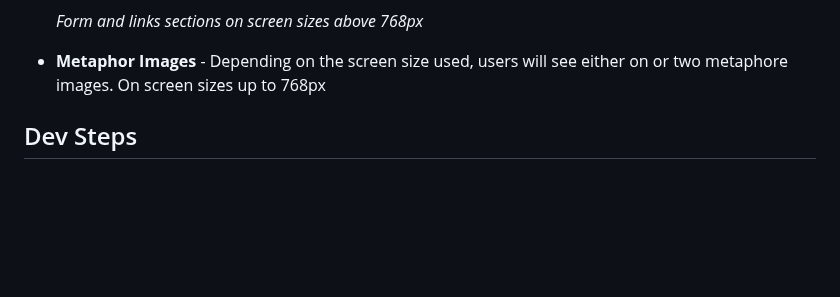
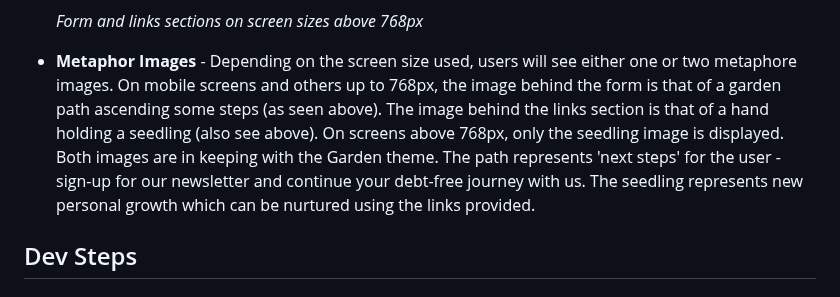
Before and after one commit to Duffew/debt-deliverance, a Markdown page: README.md, the part around the change. GitHub-like rendering; blank space fills up the shorter version.

Commit message:
docs: complete content for feaures section

```diff
--- a/README.md
+++ b/README.md
@@ -133,7 +133,7 @@ This website is responsive for all screen sizes.
 
     *Form and links sections on screen sizes above 768px*
 
-+ **Metaphor Images** - Depending on the screen size used, users will see either on or two metaphore images. On screen sizes up to 768px
++ **Metaphor Images** - Depending on the screen size used, users will see either one or two metaphore images. On mobile screens and others up to 768px, the image behind the form is that of a garden path ascending some steps (as seen above). The image behind the links section is that of a hand holding a seedling (also see above). On screens above 768px, only the seedling image is displayed. Both images are in keeping with the Garden theme. The path represents 'next steps' for the user - sign-up for our newsletter and continue your debt-free journey with us. The seedling represents new personal growth which can be nurtured using the links provided.
 
 ## Dev Steps
 ### strategy
```
